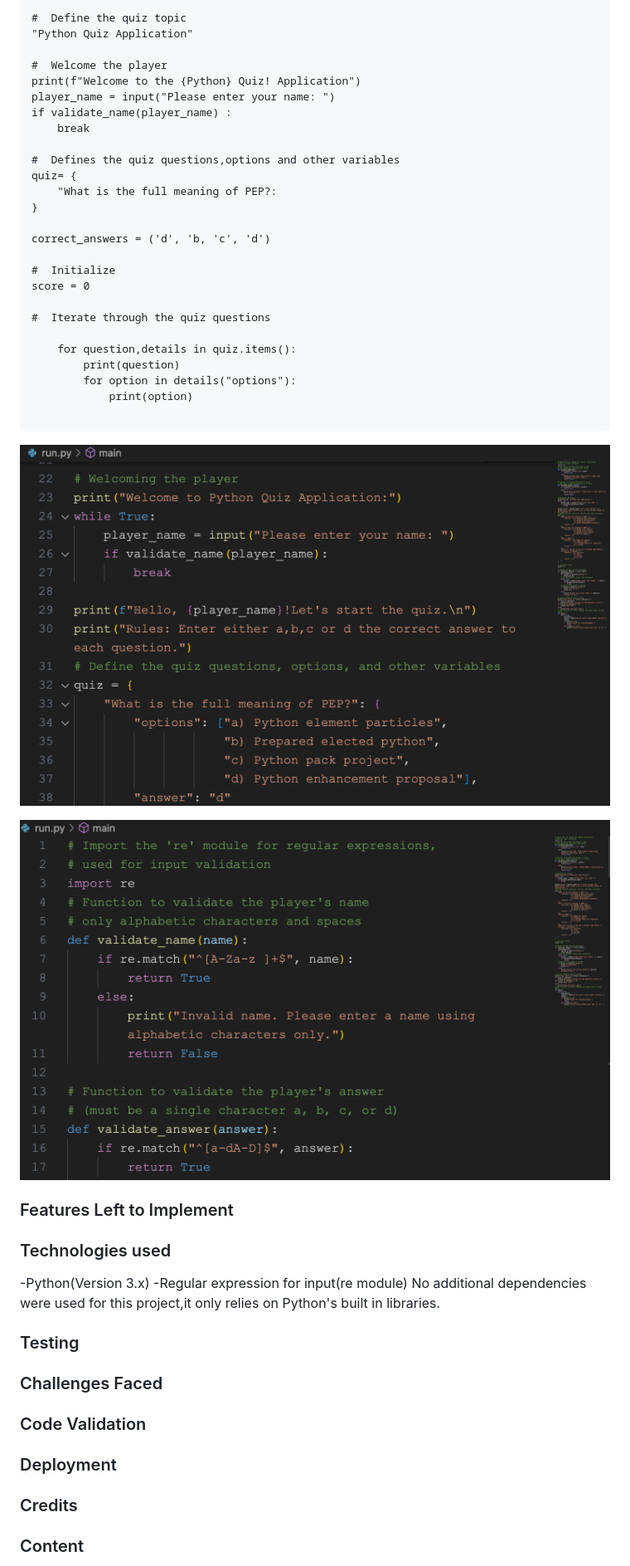
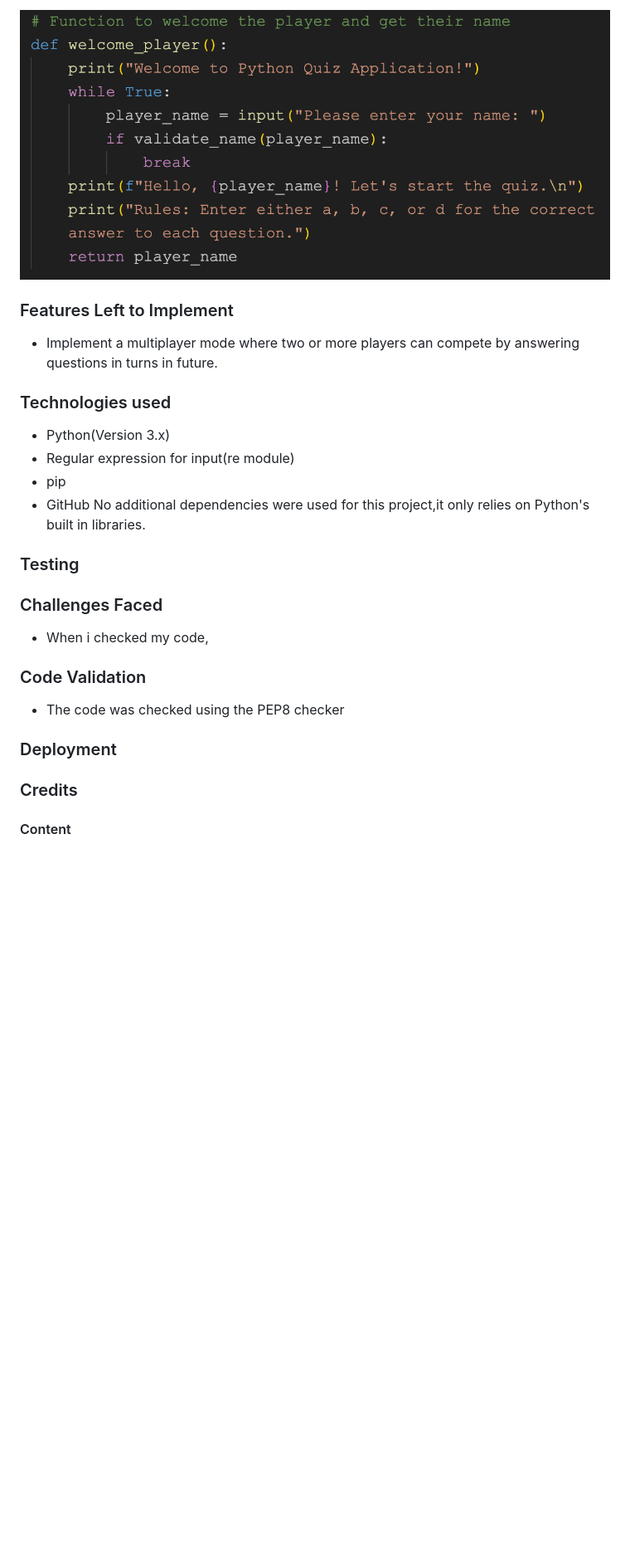
Before and after one commit to Ozi-cheri/python-quiz-application, a Markdown page: README.md, the part around one of its changes. Shown at 83% size. Rendered like a GitHub page; pictures changed too: images/screenshot15.png (added); blank space fills up the shorter version.

````diff
--- a/README.md
+++ b/README.md
@@ -96,63 +105,32 @@ I decided to go for Courier New Monosapce because it almost matches the text of
 
-#  Define the quiz topic
-"Python Quiz Application"
-
-#  Welcome the player
-print(f"Welcome to the {Python} Quiz! Application")
-player_name = input("Please enter your name: ")
-if validate_name(player_name) :
-    break
-
-#  Defines the quiz questions,options and other variables
-quiz= {
-    "What is the full meaning of PEP?:
-}
-
-correct_answers = ('d', 'b, 'c', 'd')
-
-#  Initialize
-score = 0
-
-#  Iterate through the quiz questions
-
-    for question,details in quiz.items():
-        print(question)
-        for option in details("options"):
-            print(option)
-
-```
-
-![Reference image](/images/screenshot3.png)
-
-![Reference image](/images/screenshot6.png)
+![Reference image](/images/screenshot15.png)
 
 ### Features Left to Implement
+* Implement a multiplayer mode where two or more players can compete by answering questions in turns in future.
 
 
 ### Technologies used
 
--Python(Version 3.x)
--Regular expression for input(re module)
+* Python(Version 3.x)
+* Regular expression for input(re module)
+* pip
+* GitHub
 No additional dependencies were used for this project,it only relies on Python's built in libraries.
-
-
-
-
-
 ### Testing
 
 
 
 ### Challenges Faced
+* When i checked my code,
 
 
 
 ### Code Validation
-
+* The code was checked using the PEP8 checker
 
 ### Deployment
 
 
 ### Credits
-### Content
+#### Content
 
````
Also changed, not shown: other parts of README.md (+36 -24 lines), images/screenshot12.png (added), images/screenshot13.png (added), images/screenshot14.png (added).
